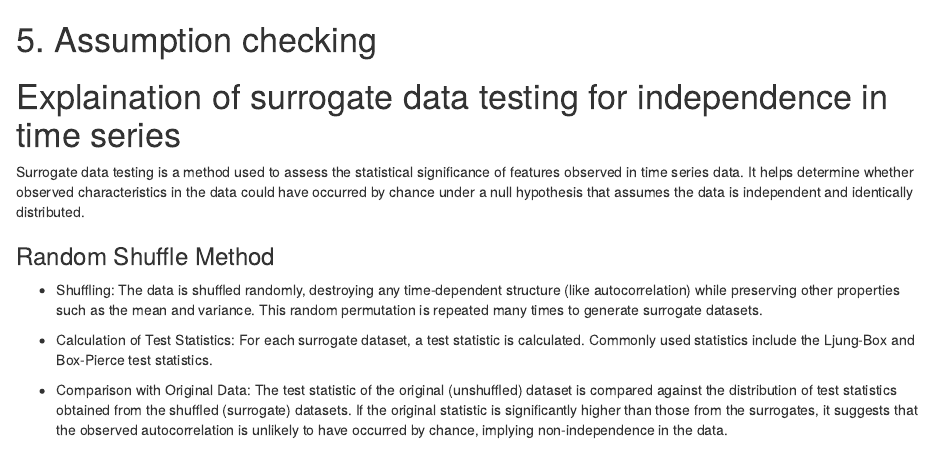
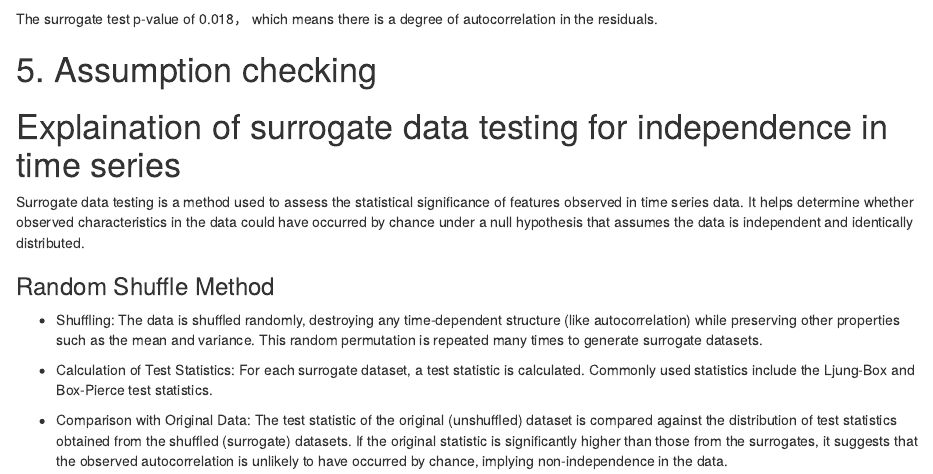
Before and after one commit to wany353/STATS786-Group-Project, an R Markdown document (STATS786 Group Project.Rmd): the page in a window 1100 px wide, from 6160 px down. Rendered offline with R 4.5, knitr and Pandoc, with nearby package versions; some code elsewhere in the file could not run offline; common packages that the code uses without loading them are loaded.

Commit message:
STATS786 Group Project.Rmd

````diff
--- a/STATS786 Group Project.Rmd
+++ b/STATS786 Group Project.Rmd
@@ -367,8 +367,9 @@ s <- surrogate.test(residuals_clean$.innov, 8, 1000)
 
 #Outputs the p-value
 print(s$p.value)
+```
 
-```
+The surrogate test p-value of 0.018， which means there is a degree of autocorrelation in the residuals.
 
 # 5. Assumption checking
 # Explaination of surrogate data testing for independence in time series
````
